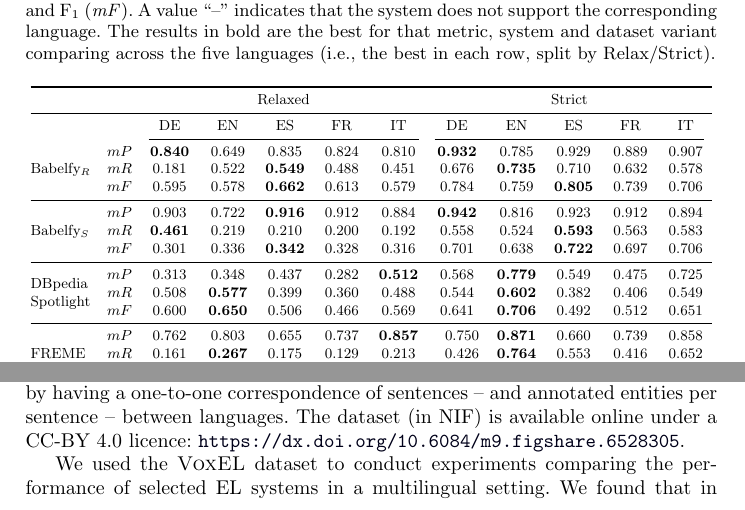
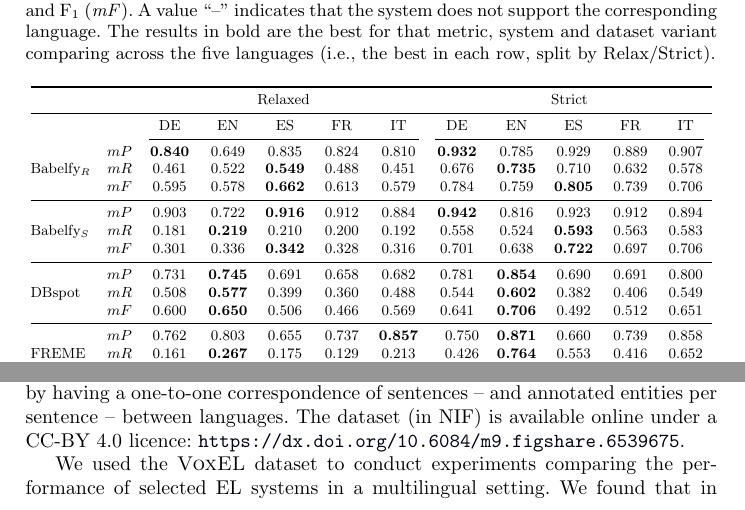
Before and after one commit to henryrosalesmendez/voxEL_project, a LaTeX paper (main.tex): two parts of pages 10 and 14 of 16, joined at a grey line, cut so that both start at the same text. Compiled offline with pdfLaTeX.

Commit message:
corrections

```diff
--- a/main.tex
+++ b/main.tex
@@ -321,17 +321,17 @@
 			&& \multicolumn{5}{c}{Relaxed}   & \multicolumn{5}{c}{Strict}  \\ \midrule
 			&&~~DE~~~&~~EN~~~&~~ES~~~&~~FR~~~&~~IT~~~&~~DE~~~&~~EN~~~&~~ES~~~&~~FR~~~&~~IT~~~\\
 			\cmidrule(lr){3-7}\cmidrule(lr){8-12}
-			&$mP$& \bl{0.840} & 0.649 & 0.835 & 0.824 & 0.810 & \bl{0.932} & 0.785 & 0.929 & 0.889 & 0.907 \\
-			Babelfy$_R$ &$mR$& 0.181& 0.522 & \bl{0.549} & 0.488 & 0.451 & 0.676 & \bl{0.735} & 0.710 & 0.632 & 0.578 \\
-			&$mF$& 0.595& 0.578 & \bl{0.662} & 0.613 & 0.579 & 0.784 & 0.759 & \bl{0.805} & 0.739 & 0.706 \\\midrule
-			&$mP$& 0.903& 0.722 & \bl{0.916} & 0.912 & 0.884 & \bl{0.942} & 0.816 & 0.923 & 0.912 & 0.894 \\
-			Babelfy$_S$ &$mR$& \bl{0.461}& 0.219 & 0.210 & 0.200 & 0.192 & 0.558 & 0.524 & \bl{0.593} & 0.563 & 0.583 \\
-			&$mF$& 0.301& 0.336 & \bl{0.342} & 0.328 & 0.316 & 0.701 & 0.638 & \bl{0.722} & 0.697 & 0.706 \\\midrule
-			\multirow{3}{*}{\begin{tabular}[c]{@{}l@{}}DBpedia\\Spotlight\end{tabular}}   &$mP$& 0.313& 0.348 & 0.437 & 0.282 & \bl{0.512} & 0.568 & \bl{0.779} & 0.549 & 0.475 & 0.725 \\
+                        &$mP$& \bl{0.840} & 0.649 & 0.835 & 0.824 & 0.810 & \bl{0.932} & 0.785 & 0.929 & 0.889 & 0.907 \\
+			Babelfy$_R$ &$mR$& 0.461& 0.522 & \bl{0.549} & 0.488 & 0.451 & 0.676 & \bl{0.735} & 0.710 & 0.632 & 0.578 \\
+                        &$mF$& 0.595& 0.578 & \bl{0.662} & 0.613 & 0.579 & 0.784 & 0.759 & \bl{0.805} & 0.739 & 0.706 \\\midrule
+                        &$mP$& 0.903& 0.722 & \bl{0.916} & 0.912 & 0.884 & \bl{0.942} & 0.816 & 0.923 & 0.912 & 0.894 \\
+			Babelfy$_S$ &$mR$& 0.181& \bl{0.219} & 0.210 & 0.200 & 0.192 & 0.558 & 0.524 & \bl{0.593} & 0.563 & 0.583 \\
+                        &$mF$& 0.301& 0.336 & \bl{0.342} & 0.328 & 0.316 & 0.701 & 0.638 & \bl{0.722} & 0.697 & 0.706 \\\midrule
+			%&$mP$& 0.313& 0.348 & 0.437 & 0.282 & \bl{0.512} & 0.568 & \bl{0.779} & 0.549 & 0.475 & 0.725 \\
 			%AGDISTIS    &$mR$& 0.237& 0.265 & 0.329 & 0.210 & \bl{0.397} & 0.568 & \bl{0.779} & 0.549 & 0.475 & 0.725 \\
 			%&$mF$& 0.270 & 0.301 & 0.376 & 0.241 & \bl{0.447} & 0.568 & \bl{0.779} & 0.549 & 0.475 & 0.725 \\\midrule
-			%&$mP$& 0.731& \bl{0.745} & 0.691 & 0.658 & 0.682 & 0.781 & \bl{0.854} & 0.690 & 0.691 & 0.800  \\
-			   &$mR$& 0.508& \bl{0.577} & 0.399 & 0.360 & 0.488 & 0.544 & \bl{0.602} & 0.382 & 0.406 & 0.549  \\
+			&$mP$& 0.731& \bl{0.745} & 0.691 & 0.658 & 0.682 & 0.781 & \bl{0.854} & 0.690 & 0.691 & 0.800  \\
+			DBspot      &$mR$& 0.508& \bl{0.577} & 0.399 & 0.360 & 0.488 & 0.544 & \bl{0.602} & 0.382 & 0.406 & 0.549  \\
 			&$mF$& 0.600& \bl{0.650} & 0.506 & 0.466 & 0.569 & 0.641 & \bl{0.706} & 0.492 & 0.512 & 0.651 \\\midrule
 			            &$mP$& 0.762 & 0.803 & 0.655 & 0.737 & \bl{0.857}&~ 0.750 & \bl{0.871}& 0.660 & 0.739 & 0.858  \\
 			FREME       &$mR$& 0.161 & \bl{0.267}& 0.175 & 0.129 & 0.213 &~ 0.426 & \bl{0.764}& 0.553 & 0.416 & 0.652  \\
@@ -486,7 +486,7 @@
 \section{Conclusion}
 \label{sec:conclusion}
 
-While Entity Linking has traditionally focused on processing texts in English, in recent years there has been a growing trend towards developing techniques and systems that can support multiple languages. To support such research, in this paper we have described a new labelled dataset for multilingual EL, which we call \textsc{VoxEL}. The dataset contains 15 new articles in 5 different languages with 2 different criteria for labelling, resulting in a corpus of 150 manually-annotated news articles. In a Strict version of the dataset considering a core of entities, we derive 204 annotated mentions in each language, while in a Relaxed version of the dataset considering a broader range of entities described by Wikipedia, we derive 674 annotated mentions in each language. The \textsc{VoxEL} dataset is distinguished by having a one-to-one correspondence of sentences -- and annotated entities per sentence -- between languages. The dataset (in NIF) is available online under a CC-BY 4.0 licence: \url{https://dx.doi.org/10.6084/m9.figshare.6528305}.
+While Entity Linking has traditionally focused on processing texts in English, in recent years there has been a growing trend towards developing techniques and systems that can support multiple languages. To support such research, in this paper we have described a new labelled dataset for multilingual EL, which we call \textsc{VoxEL}. The dataset contains 15 new articles in 5 different languages with 2 different criteria for labelling, resulting in a corpus of 150 manually-annotated news articles. In a Strict version of the dataset considering a core of entities, we derive 204 annotated mentions in each language, while in a Relaxed version of the dataset considering a broader range of entities described by Wikipedia, we derive 674 annotated mentions in each language. The \textsc{VoxEL} dataset is distinguished by having a one-to-one correspondence of sentences -- and annotated entities per sentence -- between languages. The dataset (in NIF) is available online under a CC-BY 4.0 licence: \url{https://dx.doi.org/10.6084/m9.figshare.6539675}.
 
 We used the \textsc{VoxEL} dataset to conduct experiments comparing the performance of selected EL systems in a multilingual setting. We found that in general, Babelfy and DBpedia Spotlight performed the most consistently across languages. We also found that with the exception of Babelfy, EL systems performed best over English versions of the text. Next, we compared configuring the multilingual EL system for each non-English language versus applying a machine translation of the text to English and running the system in English; with the exception of Babelfy, we found that the machine translation approach outperformed configuring the system for a non-English language; even in the case of Babelfy, the translation sometimes performed better, while in others it remained competitive. This raises a key issue for research on multilingual EL: state-of-the-art machine translation is now reaching a point where we must ask if it is worth building dedicated multilingual EL systems, or if we should focus on EL for one language to which other languages can be machine translated.
 
```
Also changed, not shown: main.tex (4 more changed lines).
